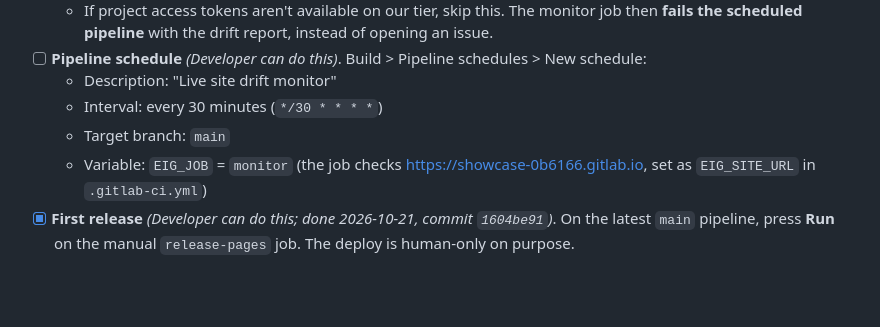
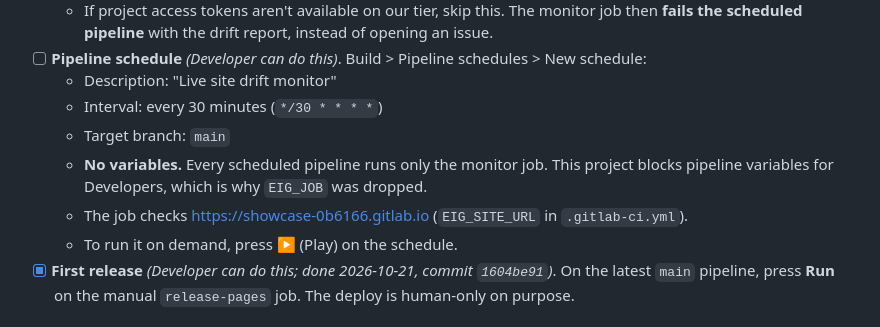
Before and after one commit to nguyenhuulong2222/election-integrity-guard-nemotron, a Markdown page: docs/ui-settings.md, the part around the change. GitHub-like rendering; blank space fills up the shorter version.

Commit message:
docs: update schedule steps for variable-free monitor
Co-Authored-By: Claude Opus 5.5 <noreply@anthropic.com>

```diff
--- a/docs/ui-settings.md
+++ b/docs/ui-settings.md
@@ -46,7 +46,9 @@ Some protections can only be set in the GitLab UI. Each item says which phase ne
   - Description: "Live site drift monitor"
   - Interval: every 30 minutes (`*/30 * * * *`)
   - Target branch: `main`
-  - Variable: `EIG_JOB` = `monitor` (the job checks https://showcase-0b6166.gitlab.io, set as `EIG_SITE_URL` in `.gitlab-ci.yml`)
+  - **No variables.** Every scheduled pipeline runs only the monitor job. This project blocks pipeline variables for Developers, which is why `EIG_JOB` was dropped.
+  - The job checks https://showcase-0b6166.gitlab.io (`EIG_SITE_URL` in `.gitlab-ci.yml`).
+  - To run it on demand, press ▶ (Play) on the schedule.
 - [x] **First release** _(Developer can do this; done 2026-10-21, commit `1604be91`)_. On the latest `main` pipeline, press **Run** on the manual `release-pages` job. The deploy is human-only on purpose.
 
 ## Phase 4: Duo flow
```
Also changed, not shown: CLAUDE.md (+1 -1 lines).
